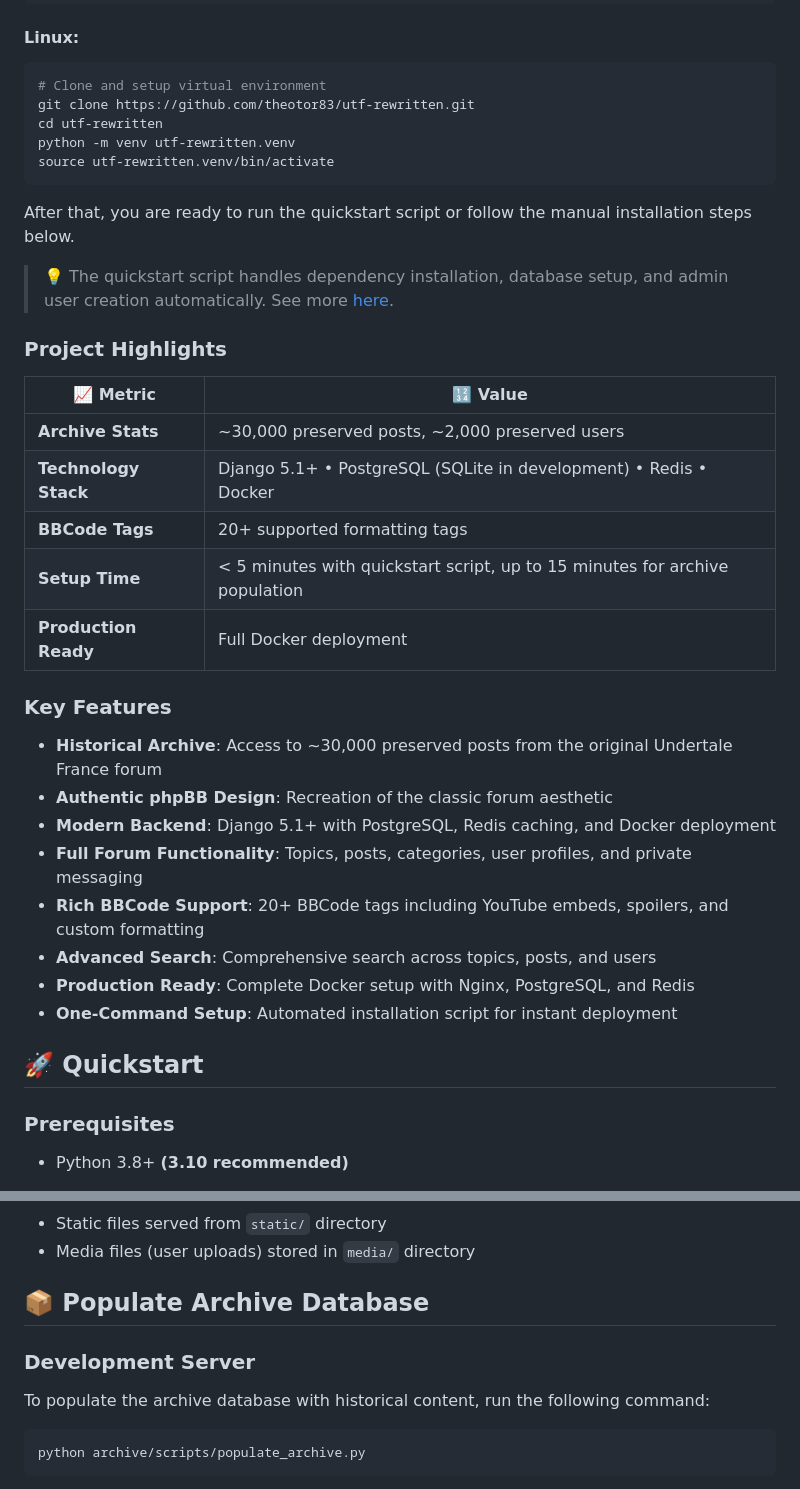
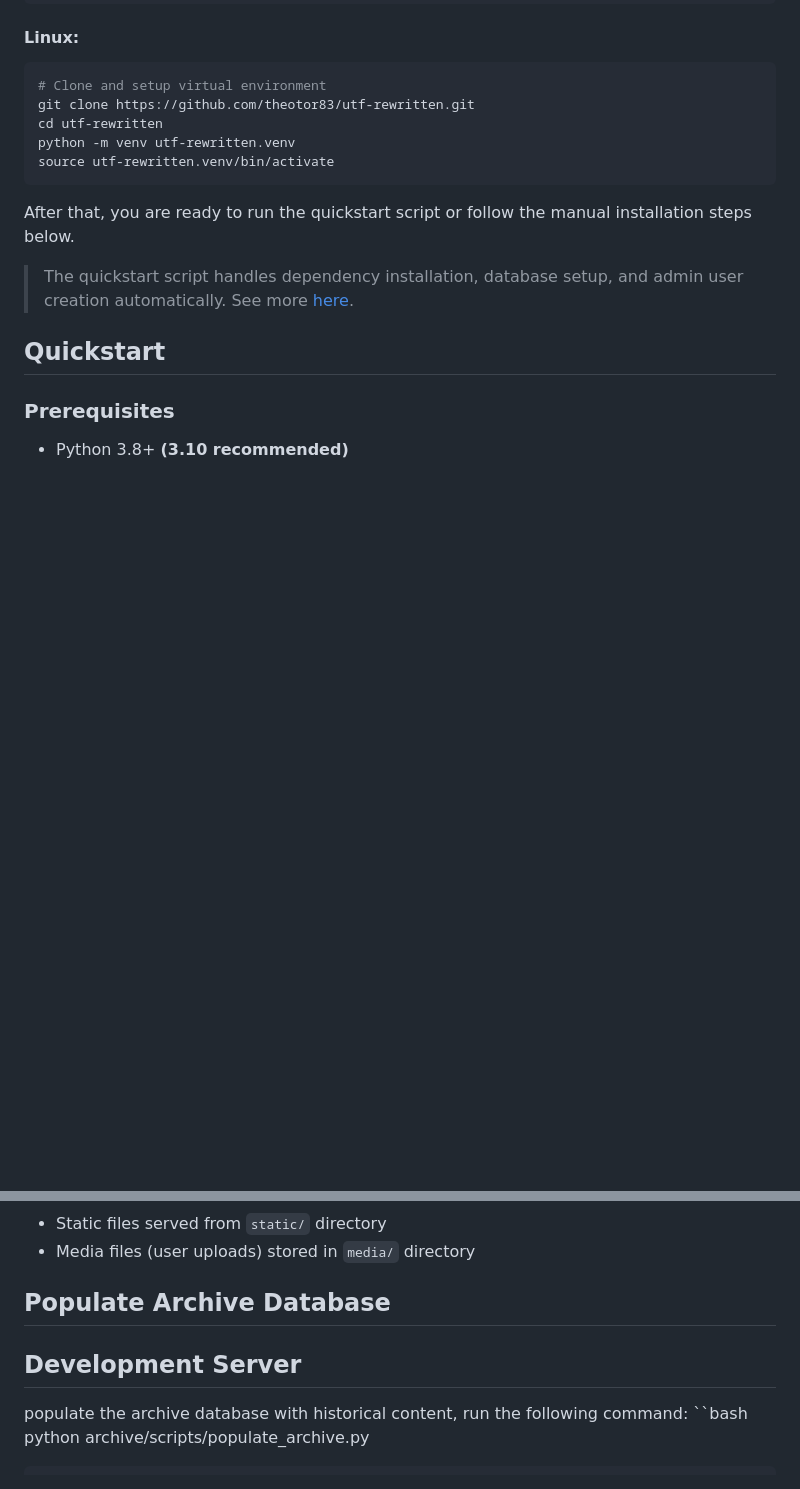
Before and after one commit to theotor83/utf-rewritten, a Markdown page: README.md, 2 parts joined by grey strips. Drawn GitHub-style; blank space fills up the shorter version.

````diff
--- a/README.md
+++ b/README.md
@@ -106,31 +118,10 @@ source utf-rewritten.venv/bin/activate
 
 After that, you are ready to run the quickstart script or follow the manual installation steps below.
 
-> 💡 The quickstart script handles dependency installation, database setup, and admin user creation automatically. See more [here](#-quickstart).
-
-### Project Highlights
-
-| 📈 **Metric** | 🔢 **Value** |
-|---------------|--------------|
-| **Archive Stats** | ~30,000 preserved posts, ~2,000 preserved users|
-| **Technology Stack** | Django 5.1+ • PostgreSQL (SQLite in development) • Redis • Docker |
-| **BBCode Tags** | 20+ supported formatting tags |
-| **Setup Time** | < 5 minutes with quickstart script, up to 15 minutes for archive population |
-| **Production Ready** | Full Docker deployment |
-
-### Key Features
-
-- **Historical Archive**: Access to ~30,000 preserved posts from the original Undertale France forum
-- **Authentic phpBB Design**: Recreation of the classic forum aesthetic
-- **Modern Backend**: Django 5.1+ with PostgreSQL, Redis caching, and Docker deployment
-- **Full Forum Functionality**: Topics, posts, categories, user profiles, and private messaging
-- **Rich BBCode Support**: 20+ BBCode tags including YouTube embeds, spoilers, and custom formatting
-- **Advanced Search**: Comprehensive search across topics, posts, and users
-- **Production Ready**: Complete Docker setup with Nginx, PostgreSQL, and Redis
-- **One-Command Setup**: Automated installation script for instant deployment
+> The quickstart script handles dependency installation, database setup, and admin user creation automatically. See more [here](#quickstart).
 
 
-## 🚀 Quickstart
+## Quickstart
 
 ### Prerequisites
 
@@ -336,12 +326,10 @@ The application supports dual database configuration:
 - Static files served from `static/` directory
 - Media files (user uploads) stored in `media/` directory
 
-## 📦 Populate Archive Database
-
-### Development Server
-To populate the archive database with historical content, run the following command:
-
-```bash
+## Populate Archive Database
+## Development Server
+ populate the archive database with historical content, run the following command:
+``bash
 python archive/scripts/populate_archive.py
 ```
 This script will take a while to run, as there are almost 30,000 posts to import. It will copy all the data from the JSON files to the archive database. If you get an error about the models not being deleted, you can run the following command to delete the database and start over:
````
Also changed, not shown: other parts of README.md (+55 -44 lines).
